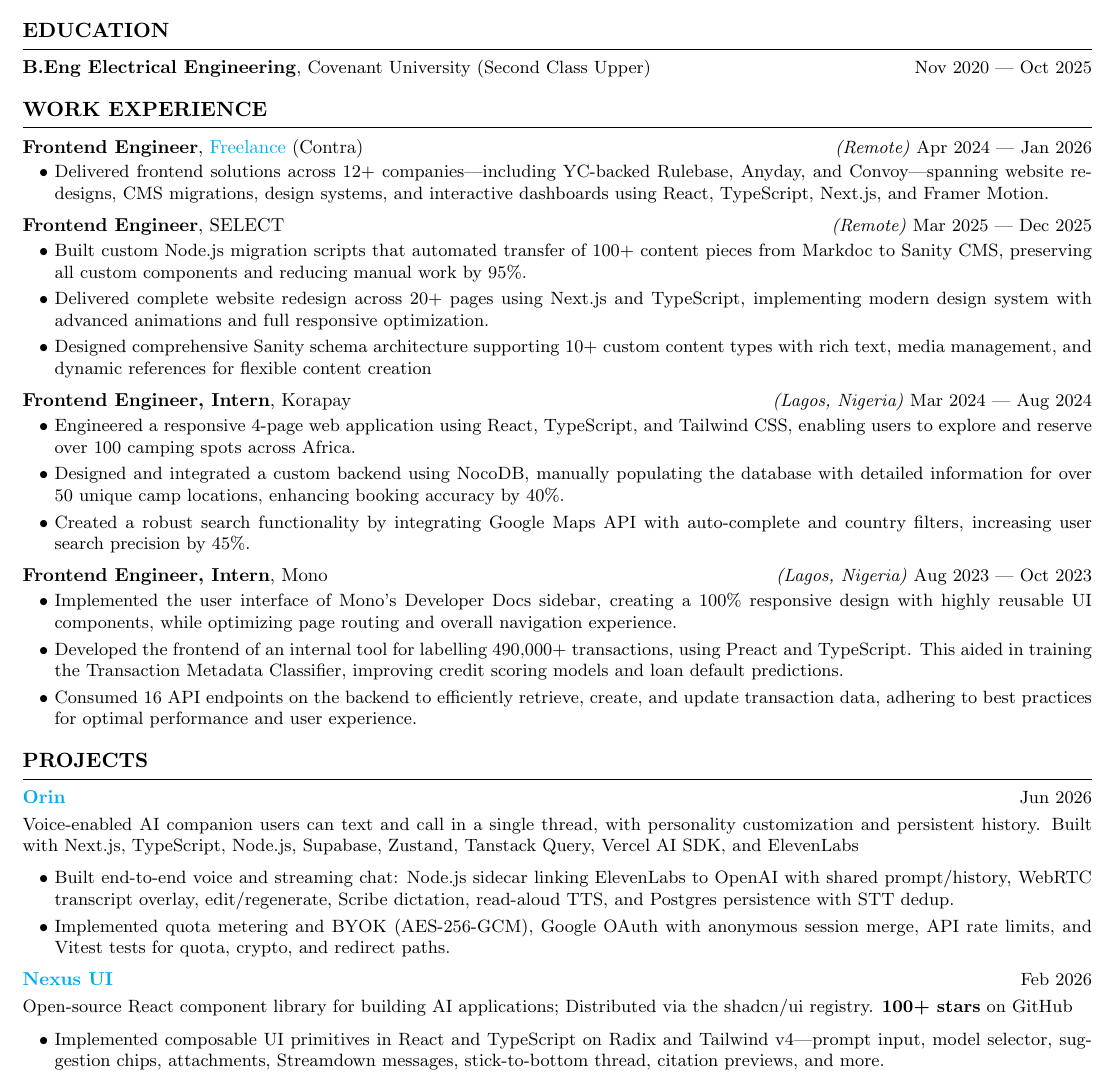
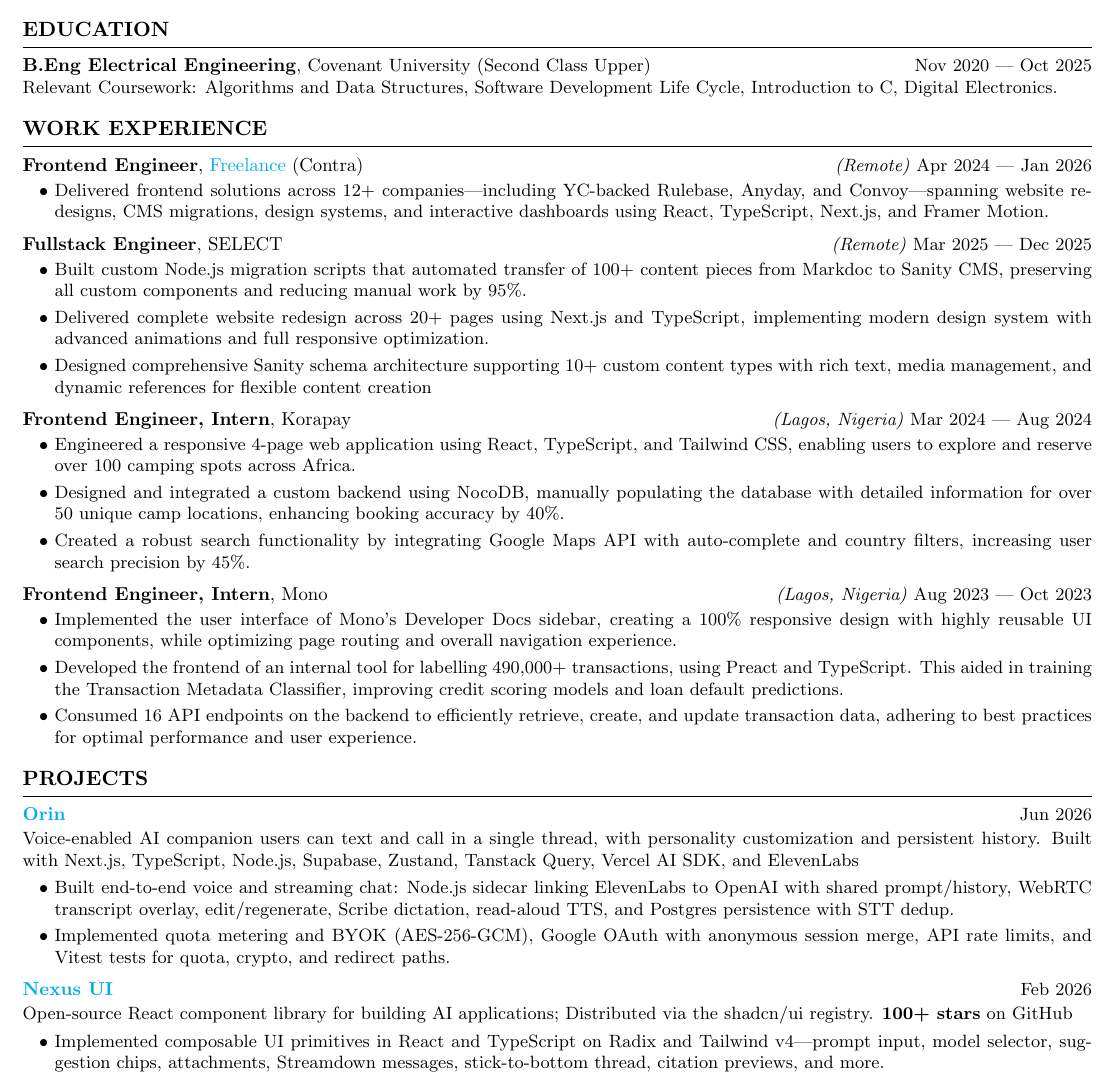
Before and after one commit to victorcodess/latex-resume, a LaTeX CV (main.tex, which reads resume.cls): part of the page, cut so that both start at the same text. Compiled offline with pdfLaTeX.

Commit message:
chore: tighten resume sections

```diff
--- a/main.tex
+++ b/main.tex
@@ -13,8 +13,8 @@
 
 \begin{rSection}{Education}
 
-\entrytitle{B.Eng Electrical Engineering}, Covenant University (Second Class Upper) \hfill Nov 2020 — Oct 2025
-% Relevant Coursework: Software Development Life Cycle, Introduction to C, Algorithms and Data Structures, Digital Electronics.
+\entrytitle{B.Eng Electrical Engineering}, Covenant University (Second Class Upper) \hfill {Nov 2020 — Oct 2025} \\
+Relevant Coursework: Algorithms and Data Structures, Software Development Life Cycle, Introduction to C, Digital Electronics.
 \end{rSection}
 
 \begin{rSection}{WORK EXPERIENCE}
@@ -25,7 +25,7 @@
      \item Delivered frontend solutions across 12+ companies—including YC-backed Rulebase, Anyday, and Convoy—spanning website redesigns, CMS migrations, design systems, and interactive dashboards using React, TypeScript, Next.js, and Framer Motion.
  \end{itemize}
 
-\experienceentry{Frontend Engineer}{SELECT}{Remote}{Mar 2025 — Dec 2025}
+\experienceentry{Fullstack Engineer}{SELECT}{Remote}{Mar 2025 — Dec 2025}
 \begin{itemize}
     \itemsep -3pt {}
      \item Built custom Node.js migration scripts that automated transfer of 100+ content pieces from Markdoc to Sanity CMS, preserving all custom components and reducing manual work by 95\%.
@@ -53,16 +53,16 @@
 
 \begin{rSection}{PROJECTS}
 
-\entrylink{https://orin.chat/}{Orin} \hfill Jun 2026 \\[0.1cm]
- Voice-enabled AI companion users can text and call in a single thread, with personality customization and persistent history. Built with Next.js, TypeScript, Node.js, Supabase, Zustand, Tanstack Query, Vercel AI SDK, and ElevenLabs
+\entrylink{https://orin.chat/}{Orin} \hfill Jun 2026 \\[0.05cm]
+ Voice-enabled AI companion users can text and call in a single thread, with personality customization and persistent history. Built with Next.js, TypeScript, Node.js, Supabase, Zustand, Tanstack Query, Vercel AI SDK, and ElevenLabs \\[-0.5cm]
 \begin{itemize}
     \itemsep -3pt {}
     \item Built end-to-end voice and streaming chat: Node.js sidecar linking ElevenLabs to OpenAI with shared prompt/history, WebRTC transcript overlay, edit/regenerate, Scribe dictation, read-aloud TTS, and Postgres persistence with STT dedup.
     \item Implemented quota metering and BYOK (AES-256-GCM), Google OAuth with anonymous session merge, API rate limits, and Vitest tests for quota, crypto, and redirect paths.
 \end{itemize}
 
-\entrylink{https://nexus-ui.dev/}{Nexus UI} \hfill Feb 2026 \\[0.1cm]
-Open-source React component library for building AI applications; Distributed via the shadcn/ui registry. \textbf{100+ stars} on GitHub
+\entrylink{https://nexus-ui.dev/}{Nexus UI} \hfill Feb 2026 \\[0.05cm]
+Open-source React component library for building AI applications; Distributed via the shadcn/ui registry. \textbf{100+ stars} on GitHub \\[-0.5cm]
 \begin{itemize}
     \itemsep -3pt {}
     \item Implemented composable UI primitives in React and TypeScript on Radix and Tailwind v4—prompt input, model selector, suggestion chips, attachments, Streamdown messages, stick-to-bottom thread, citation previews, and more.
--- a/resume.cls
+++ b/resume.cls
@@ -38,6 +38,10 @@
 \newcommand{\entrylink}[2]{{\entrytitlefontsize\textbf{\href{#1}{#2}}}}
 \newcommand{\experienceentry}[4]{%
   {\entrytitlefontsize\textbf{#1}, #2}\hfill\textit{(#3)} #4\vspace{-4pt}%
+}
+\newcommand{\projectentry}[4]{%
+  \entrylink{#1}{#2}\hfill #3\\
+  #4\vspace{-2pt}%
 }
 
 \usepackage[parfill]{parskip} % Remove paragraph indentation
```
